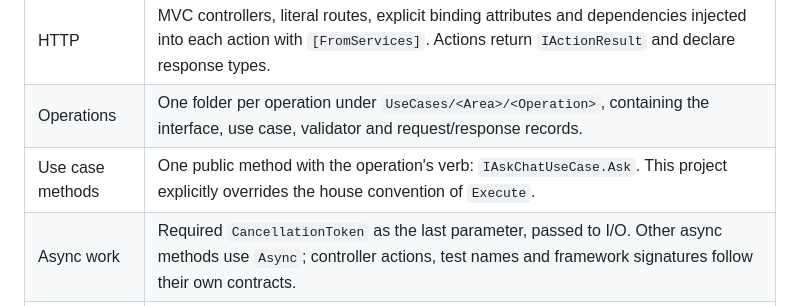
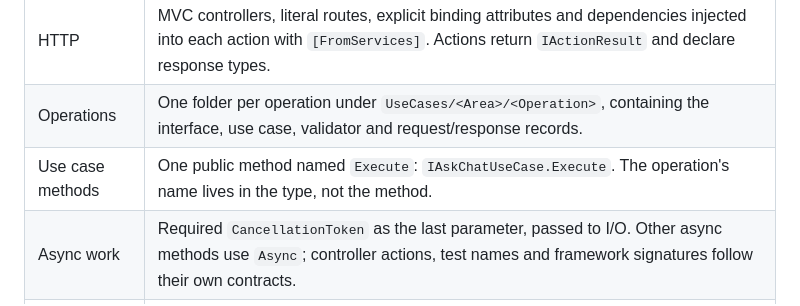
Before and after one commit to DeVFirmino/ai-meter, a Markdown page: docs/lab-guide.md, the part around the change. GitHub-like rendering.

```diff
--- a/docs/lab-guide.md
+++ b/docs/lab-guide.md
@@ -114,7 +114,7 @@ The API is one executable project with folders for the responsibilities it alrea
 |---|---|
 | HTTP | MVC controllers, literal routes, explicit binding attributes and dependencies injected into each action with `[FromServices]`. Actions return `IActionResult` and declare response types. |
 | Operations | One folder per operation under `UseCases/<Area>/<Operation>`, containing the interface, use case, validator and request/response records. |
-| Use case methods | One public method with the operation's verb: `IAskChatUseCase.Ask`. This project explicitly overrides the house convention of `Execute`. |
+| Use case methods | One public method named `Execute`: `IAskChatUseCase.Execute`. The operation's name lives in the type, not the method. |
 | Async work | Required `CancellationToken` as the last parameter, passed to I/O. Other async methods use `Async`; controller actions, test names and framework signatures follow their own contracts. |
 | Validation | FluentValidation runs at the start of the use case. Request records use named properties with defaults; response records use `required` named properties. |
 | Errors | `ErrorResponse` contains an `errors` array and optional `correlationId`. MVC binding failures, team rejection and quota rejection use that shape. `ExceptionFilter` maps application exceptions and hides unexpected exception details. |
```
Also changed, not shown: README.md (+2 -2 lines), docs/img/ai-meter-grafana-demo.png, 4 other files.
